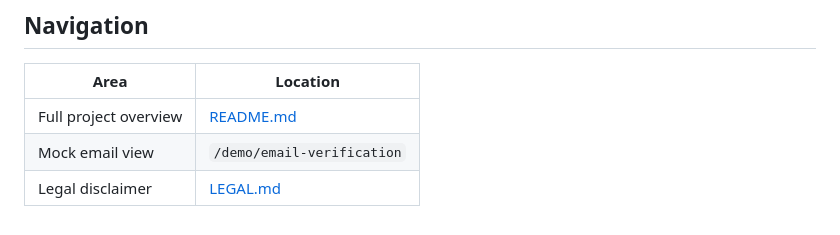
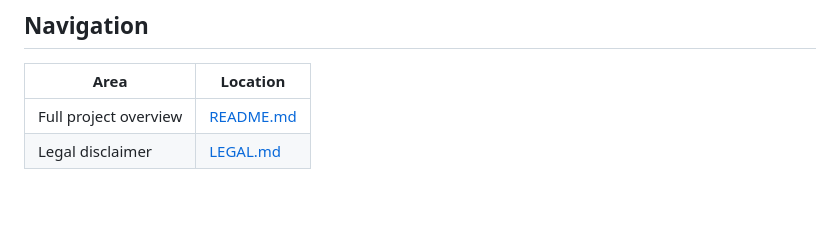
Before and after one commit to Mowhite29/Password-Vault, a Markdown page: docs/MVP.md, the part around the change. GitHub-like rendering; blank space fills up the shorter version.

Commit message:
[backend-release]

```diff
--- a/docs/MVP.md
+++ b/docs/MVP.md
@@ -93,5 +93,4 @@ This application is a **portfolio project only** and should **not be used to sto
 | Area                     | Location                            |
 |--------------------------|-------------------------------------|
 | Full project overview    | [README.md](./README.md)            |
-| Mock email view          | `/demo/email-verification`          |
 | Legal disclaimer         | [LEGAL.md](./LEGAL.md)              |
```
